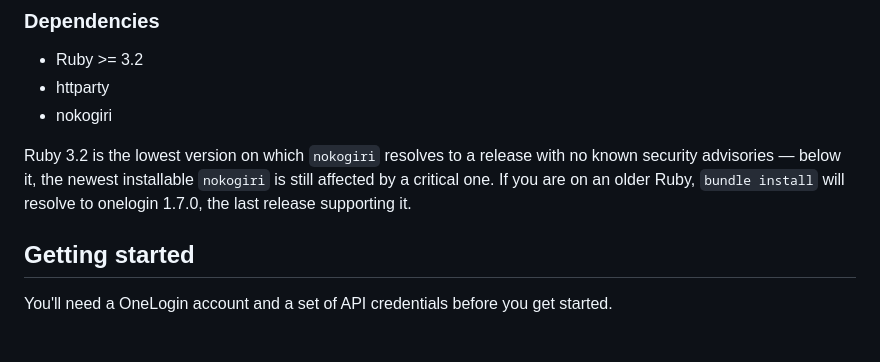
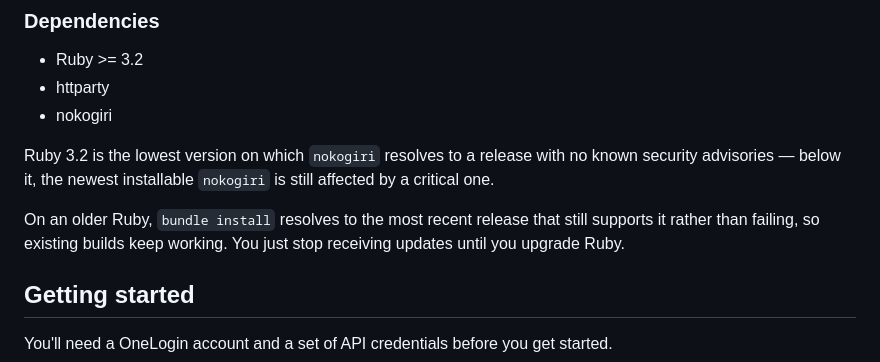
Before and after one commit to onelogin/onelogin-ruby-sdk, a Markdown page: README.md, the part around the change. GitHub-like rendering; blank space fills up the shorter version.

Commit message:
docs: avoid hard-coding a version in the Ruby floor note [no-ado]
Review feedback. Naming 1.7.0 in prose couples the README to a specific
release and reads as a claim about the tree's version, which lags the last
published one. The resolver behaviour is what matters and it holds for any
version.

```diff
--- a/README.md
+++ b/README.md
@@ -39,8 +39,11 @@ Or install it yourself as:
 
 Ruby 3.2 is the lowest version on which `nokogiri` resolves to a release with
 no known security advisories — below it, the newest installable `nokogiri` is
-still affected by a critical one. If you are on an older Ruby, `bundle install`
-will resolve to onelogin 1.7.0, the last release supporting it.
+still affected by a critical one.
+
+On an older Ruby, `bundle install` resolves to the most recent release that
+still supports it rather than failing, so existing builds keep working. You
+just stop receiving updates until you upgrade Ruby.
 
 ## Getting started
 
```
